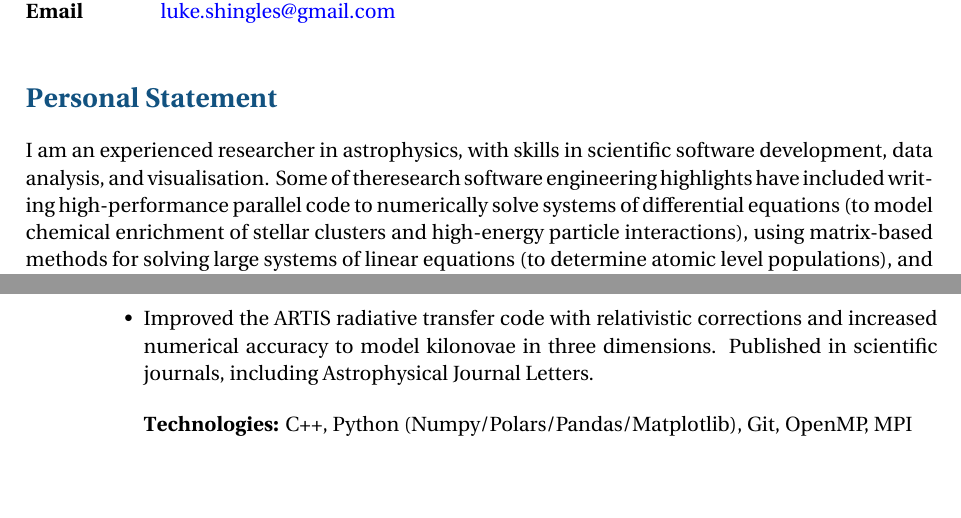
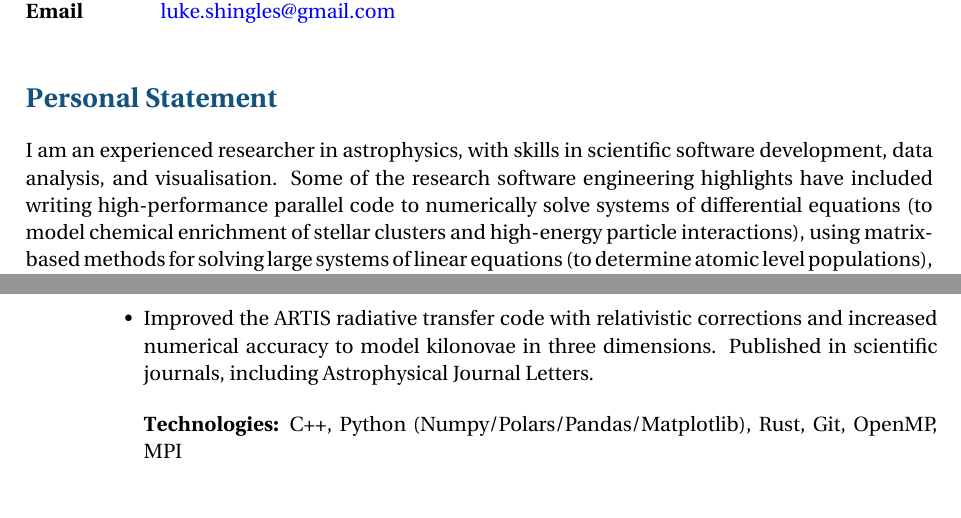
Before and after one commit to lukeshingles/curriculum-vitae, a LaTeX CV (cv-lukeshingles.tex): two parts of pages 1 and 2 of 4, joined at a grey line, cut so that both start at the same text. Compiled offline with XeLaTeX.

Commit message:
Fix typo and add rust

```diff
--- a/cv-lukeshingles.tex
+++ b/cv-lukeshingles.tex
@@ -57,7 +57,7 @@
 %	PERSONAL PROFILE
 %----------------------------------------------------------------------------------------
 \section{Personal Statement}
-I am an experienced researcher in astrophysics, with skills in scientific software development, data analysis, and visualisation. Some of theresearch software engineering highlights have included writing high-performance parallel code to numerically solve systems of differential equations (to model chemical enrichment of stellar clusters and high-energy particle interactions), using matrix-based methods for solving large systems of linear equations (to determine atomic level populations), and applying Monte Carlo techniques to simulate photon interactions (radiative transfer) in three dimensions. I have contributed to open source software used in research, and advocated for software engineering best-practices in collaborative projects.\\
+I am an experienced researcher in astrophysics, with skills in scientific software development, data analysis, and visualisation. Some of the research software engineering highlights have included writing high-performance parallel code to numerically solve systems of differential equations (to model chemical enrichment of stellar clusters and high-energy particle interactions), using matrix-based methods for solving large systems of linear equations (to determine atomic level populations), and applying Monte Carlo techniques to simulate photon interactions (radiative transfer) in three dimensions. I have contributed to open source software used in research, and advocated for software engineering best-practices in collaborative projects.\\
 
 I have a strong track record of obtaining scientific insights from computationally demanding theoretical work, having given over many scientific talks at professional conferences and institutes, and published articles in peer-reviewed science journals.\\
 
@@ -88,7 +88,7 @@ I have expertise in:
 {\begin{itemize-noindent}
 \item{Improved the ARTIS radiative transfer code with relativistic corrections and increased numerical accuracy to model kilonovae in three dimensions. Published in scientific journals, including Astrophysical Journal Letters.}
 \end{itemize-noindent}
-\textbf{Technologies:} C++, Python (Numpy/Polars/Pandas/Matplotlib), Git, OpenMP, MPI\\
+\textbf{Technologies:} C++, Python (Numpy/Polars/Pandas/Matplotlib), Rust, Git, OpenMP, MPI\\
 }
 
 \job
```
Also changed, not shown: cv-lukeshingles.pdf, publications-lukeshingles.pdf, 1 other file.
